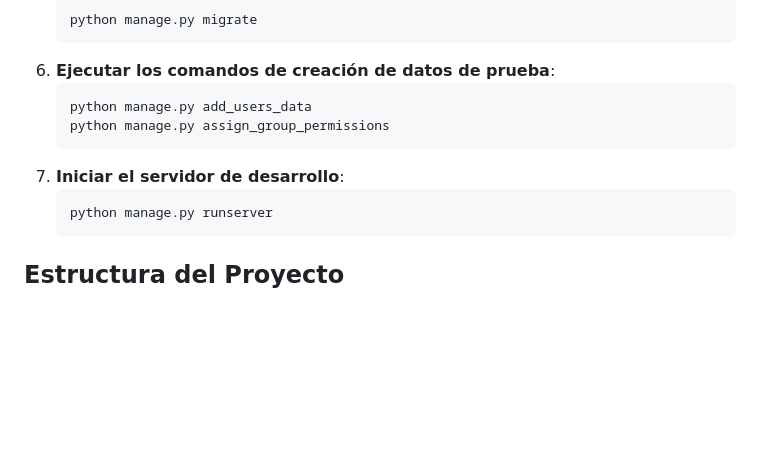
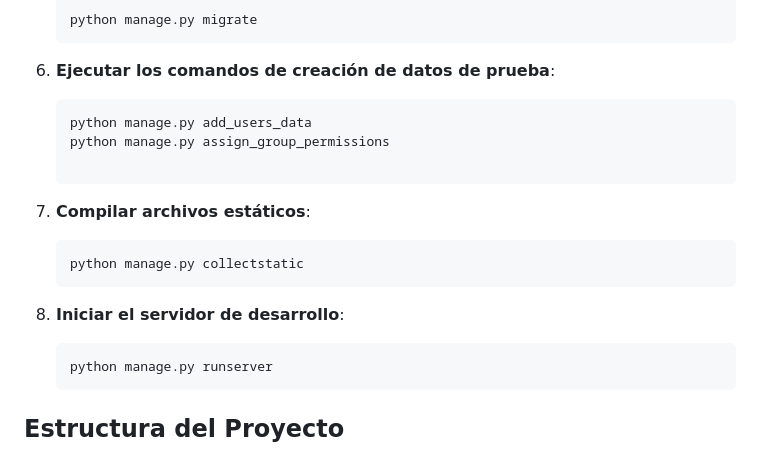
Before and after one commit to cdryampi/curriculum-backend, a Markdown page: README.md, the part around the change. Rendered like a GitHub page; blank space fills up the shorter version.

````diff
--- a/README.md
+++ b/README.md
@@ -57,11 +57,18 @@ Sigue estos pasos para configurar y ejecutar el proyecto en tu entorno local:
    python manage.py migrate
    ```
 6. **Ejecutar los comandos de creación de datos de prueba**:
+
    ```bash
    python manage.py add_users_data
    python manage.py assign_group_permissions
+
    ```
-7. **Iniciar el servidor de desarrollo**:
+
+7. **Compilar archivos estáticos**:
+   ```bash
+   python manage.py collectstatic
+   ```
+8. **Iniciar el servidor de desarrollo**:
    ```bash
    python manage.py runserver
    ```
````
Also changed, not shown: docs/README.md (added, +9 -0 lines), docs/core.md (added, +74 -0 lines).
